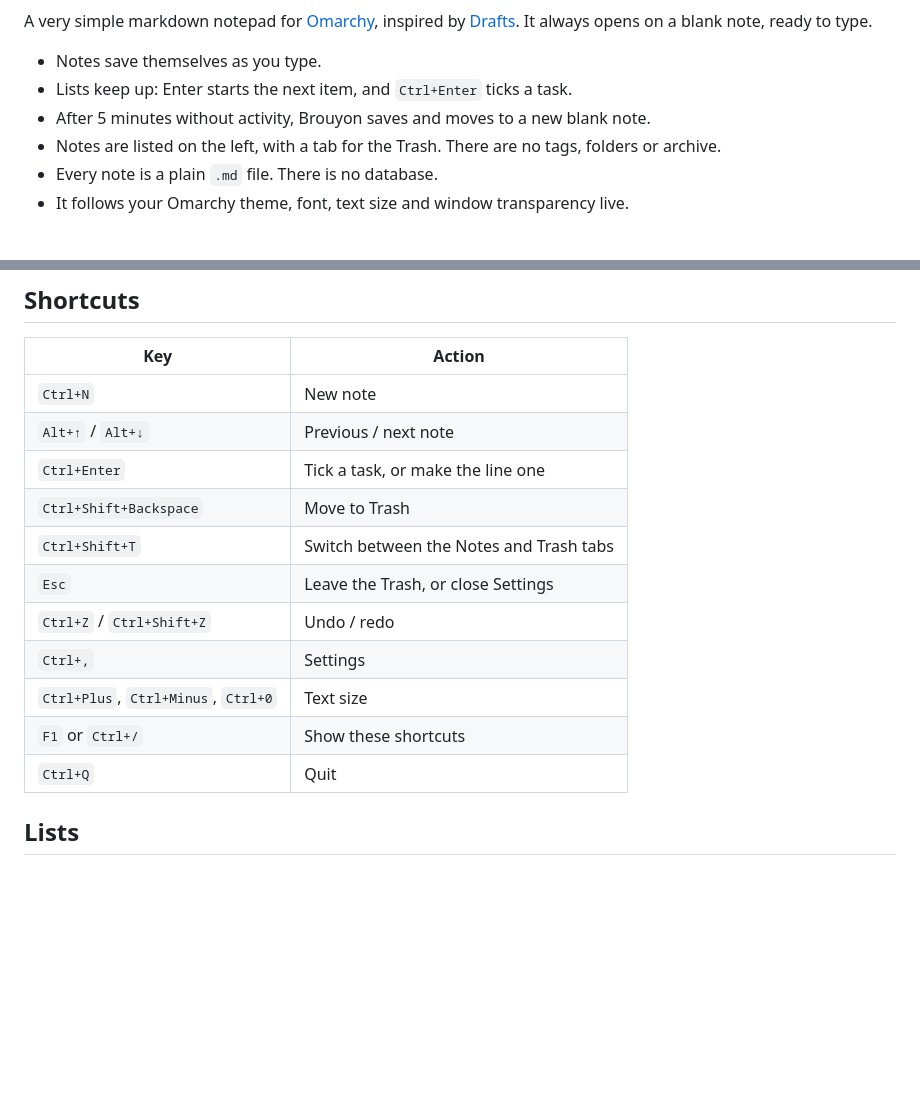
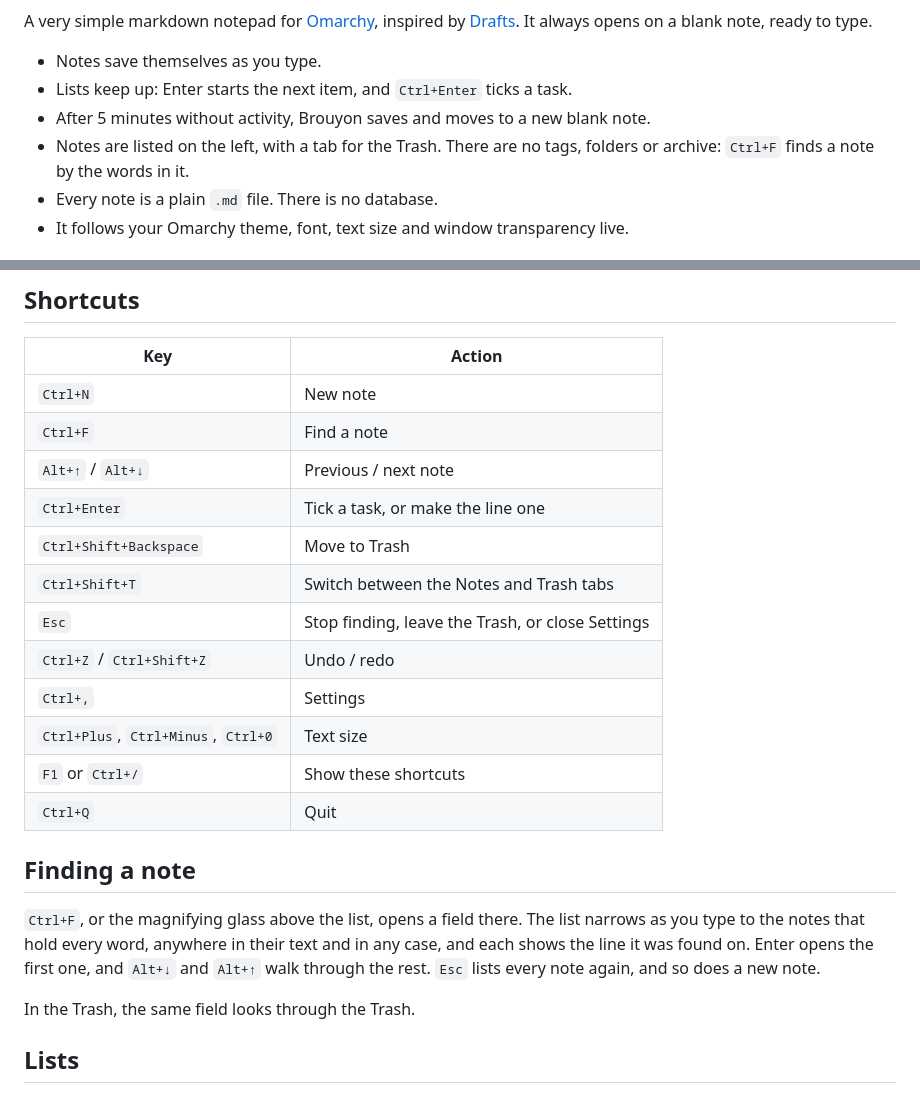
Before and after one commit to 314r/brouyon, a Markdown page: README.md, 2 parts joined by grey strips. Drawn GitHub-style; blank space fills up the shorter version.

```diff
--- a/README.md
+++ b/README.md
@@ -9,7 +9,7 @@ A very simple markdown notepad for [Omarchy](https://omarchy.org), inspired by
 - Lists keep up: Enter starts the next item, and `Ctrl+Enter` ticks a task.
 - After 5 minutes without activity, Brouyon saves and moves to a new blank note.
 - Notes are listed on the left, with a tab for the Trash. There are no tags, folders
-  or archive.
+  or archive: `Ctrl+F` finds a note by the words in it.
 - Every note is a plain `.md` file. There is no database.
 - It follows your Omarchy theme, font, text size and window transparency live.
 
@@ -37,16 +37,26 @@ o.bind("SUPER + N", "Brouyon", "omarchy-launch-or-focus '^brouyon$' 'uwsm-app --
 | Key | Action |
 |---|---|
 | `Ctrl+N` | New note |
+| `Ctrl+F` | Find a note |
 | `Alt+↑` / `Alt+↓` | Previous / next note |
 | `Ctrl+Enter` | Tick a task, or make the line one |
 | `Ctrl+Shift+Backspace` | Move to Trash |
 | `Ctrl+Shift+T` | Switch between the Notes and Trash tabs |
-| `Esc` | Leave the Trash, or close Settings |
+| `Esc` | Stop finding, leave the Trash, or close Settings |
 | `Ctrl+Z` / `Ctrl+Shift+Z` | Undo / redo |
 | `Ctrl+,` | Settings |
 | `Ctrl+Plus`, `Ctrl+Minus`, `Ctrl+0` | Text size |
 | `F1` or `Ctrl+/` | Show these shortcuts |
 | `Ctrl+Q` | Quit |
+
+## Finding a note
+
+`Ctrl+F`, or the magnifying glass above the list, opens a field there. The list narrows
+as you type to the notes that hold every word, anywhere in their text and in any case,
+and each shows the line it was found on. Enter opens the first one, and `Alt+↓` and
+`Alt+↑` walk through the rest. `Esc` lists every note again, and so does a new note.
+
+In the Trash, the same field looks through the Trash.
 
 ## Lists
 
```
Also changed, not shown: docs/screenshot.png, 2 other files.
